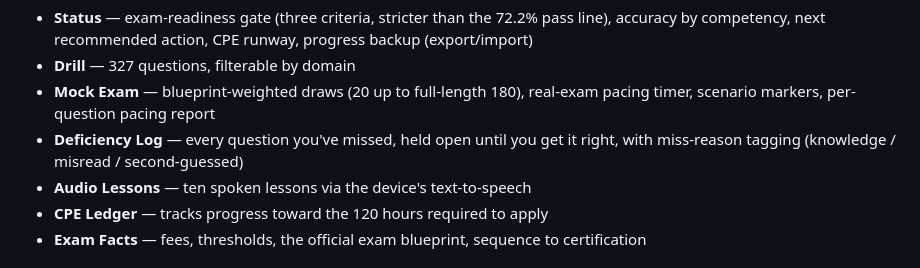
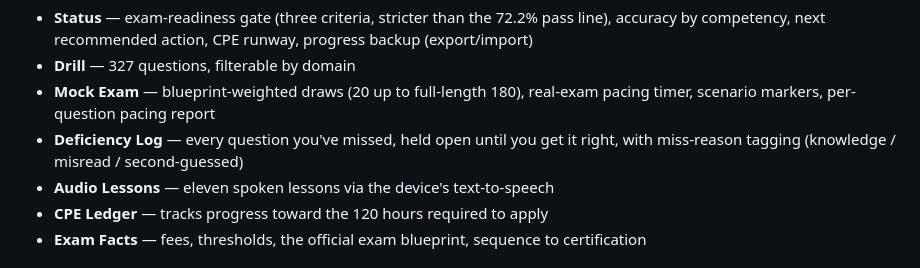
Before and after one commit to polpriyanka/cpcm-prep, a Markdown page: README.md, the part around the change. Drawn GitHub-style.

Commit message:
Round-5: fix stale lesson count in README tab list
Co-Authored-By: Claude Fable 5 <noreply@anthropic.com>

```diff
--- a/README.md
+++ b/README.md
@@ -49,7 +49,7 @@ Open `index.html` in any browser. No build step, no dependencies. Progress saves
 - **Drill** — 327 questions, filterable by domain
 - **Mock Exam** — blueprint-weighted draws (20 up to full-length 180), real-exam pacing timer, scenario markers, per-question pacing report
 - **Deficiency Log** — every question you've missed, held open until you get it right, with miss-reason tagging (knowledge / misread / second-guessed)
-- **Audio Lessons** — ten spoken lessons via the device's text-to-speech
+- **Audio Lessons** — eleven spoken lessons via the device's text-to-speech
 - **CPE Ledger** — tracks progress toward the 120 hours required to apply
 - **Exam Facts** — fees, thresholds, the official exam blueprint, sequence to certification
 
```
